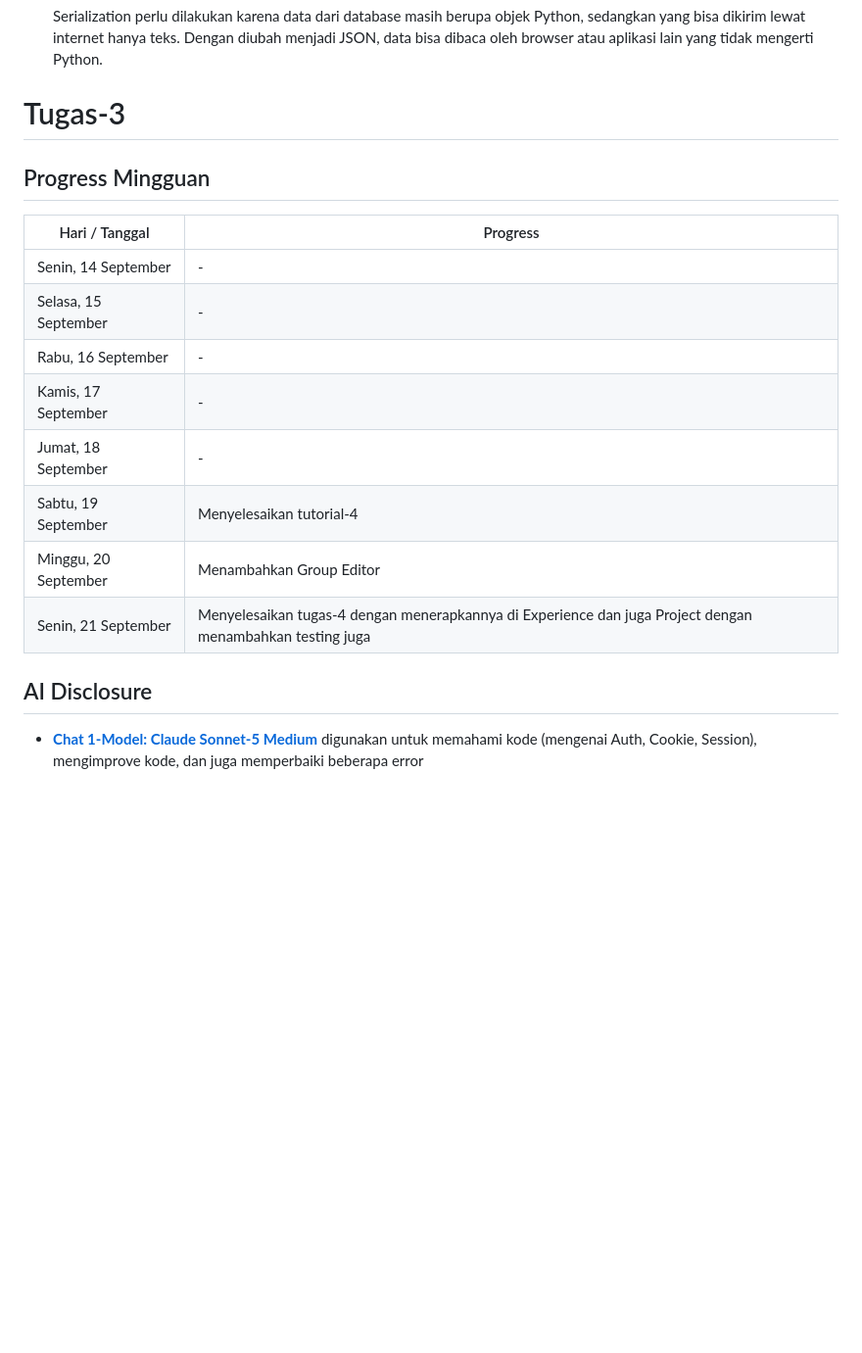
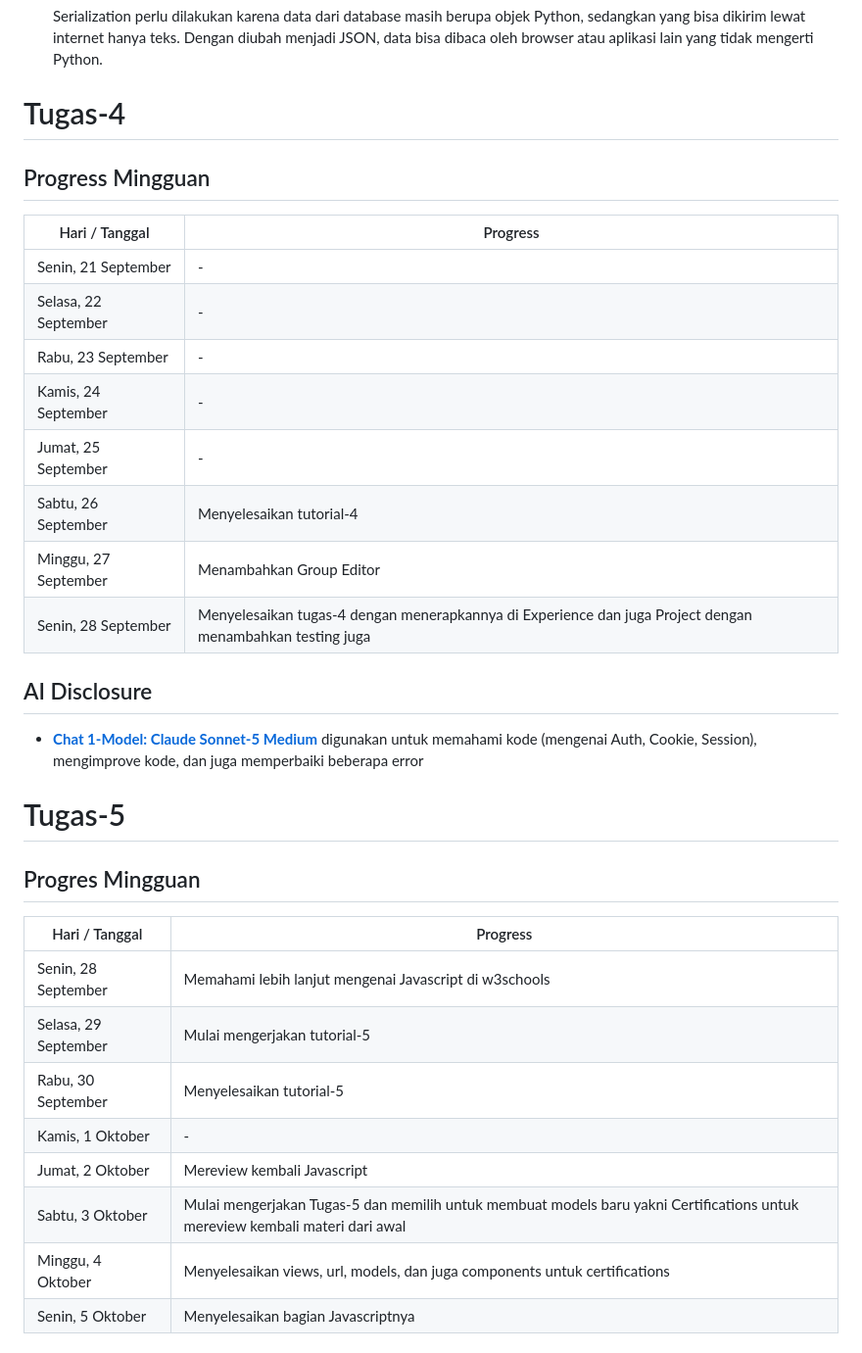
Before and after one commit to LVNAx/myPortofolio, a Markdown page: README.md, the part around one of its changes. Shown at 98% size. Drawn GitHub-style; blank space fills up the shorter version.

Commit message:
docs: Memperbarui README untuk Tugas-5

```diff
--- a/README.md
+++ b/README.md
@@ -196,18 +196,32 @@ Contoh: `/api/experience/?category=volunteer&sort=oldest`
 
    Serialization perlu dilakukan karena data dari database masih berupa objek Python, sedangkan yang bisa dikirim lewat internet hanya teks. Dengan diubah menjadi JSON, data bisa dibaca oleh browser atau aplikasi lain yang tidak mengerti Python.
 
-# Tugas-3
+# Tugas-4
 ## Progress Mingguan
 | Hari / Tanggal | Progress |
 |---|---|
-| Senin, 14 September | - |
-| Selasa, 15 September | - |
-| Rabu, 16 September | - |
-| Kamis, 17 September | - |
-| Jumat, 18 September | - |
-| Sabtu, 19 September | Menyelesaikan tutorial-4 |
-| Minggu, 20 September | Menambahkan Group Editor |
-| Senin, 21 September | Menyelesaikan tugas-4 dengan menerapkannya di Experience dan juga Project dengan menambahkan testing juga |
+| Senin, 21 September | - |
+| Selasa, 22 September | - |
+| Rabu, 23 September | - |
+| Kamis, 24 September | - |
+| Jumat, 25 September | - |
+| Sabtu, 26 September | Menyelesaikan tutorial-4 |
+| Minggu, 27 September | Menambahkan Group Editor |
+| Senin, 28 September | Menyelesaikan tugas-4 dengan menerapkannya di Experience dan juga Project dengan menambahkan testing juga |
 
 ## AI Disclosure
 - **[Chat 1-Model: Claude Sonnet-5 Medium](https://claude.ai/share/81e6797e-cf36-46c6-909d-bb2bef6a130e)** digunakan untuk memahami kode (mengenai Auth, Cookie, Session), mengimprove kode, dan juga memperbaiki beberapa error
+
+# Tugas-5
+## Progres Mingguan
+| Hari / Tanggal | Progress |
+|---|---|
+| Senin, 28 September | Memahami lebih lanjut mengenai Javascript di w3schools|
+| Selasa, 29 September | Mulai mengerjakan tutorial-5 |
+| Rabu, 30 September | Menyelesaikan tutorial-5 |
+| Kamis, 1 Oktober | - |
+| Jumat, 2 Oktober | Mereview kembali Javascript |
+| Sabtu, 3 Oktober | Mulai mengerjakan Tugas-5 dan memilih untuk membuat models baru yakni Certifications untuk mereview kembali materi dari awal |
+| Minggu, 4 Oktober | Menyelesaikan views, url, models, dan juga components untuk certifications |
+| Senin, 5 Oktober | Menyelesaikan bagian Javascriptnya |
+
```
Also changed, not shown: other parts of README.md (+11 -0 lines).
